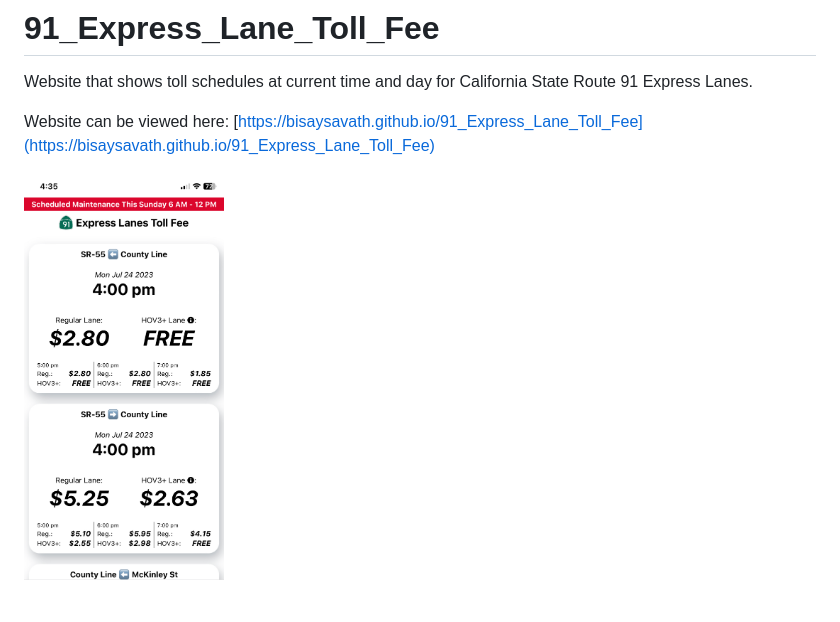
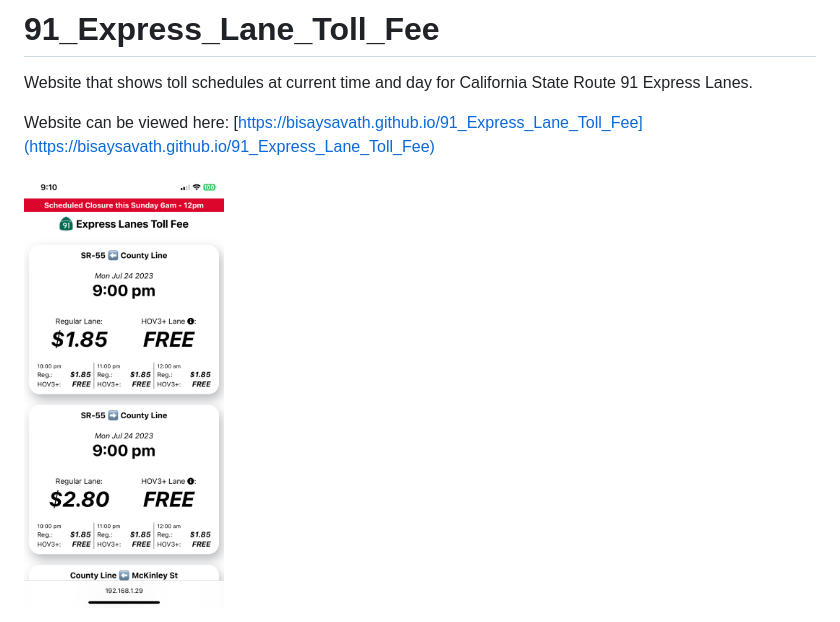
Before and after one commit to bisaysavath/91_Express_Lane_Toll_Fee, a Markdown page: README.md, the part around the change. Rendered like a GitHub page; pictures changed too: assets/91 Express Lane Homepage.jpeg (deleted), assets/91 Express Lane Homepage.png (added).

Commit message:
Update readme screenshot

```diff
--- a/README.md
+++ b/README.md
@@ -3,4 +3,4 @@ Website that shows toll schedules at current time and day for California State R
 
 Website can be viewed here: [https://bisaysavath.github.io/91_Express_Lane_Toll_Fee](https://bisaysavath.github.io/91_Express_Lane_Toll_Fee)
 
-<img src="./assets/91%20Express%20Lane%20Homepage.jpeg" alt="91 Express Lane Toll Fee Screenshot" width="200"/>
+<img src="./assets/91%20Express%20Lane%20Homepage.png" alt="91 Express Lane Toll Fee Screenshot" width="200"/>
```
